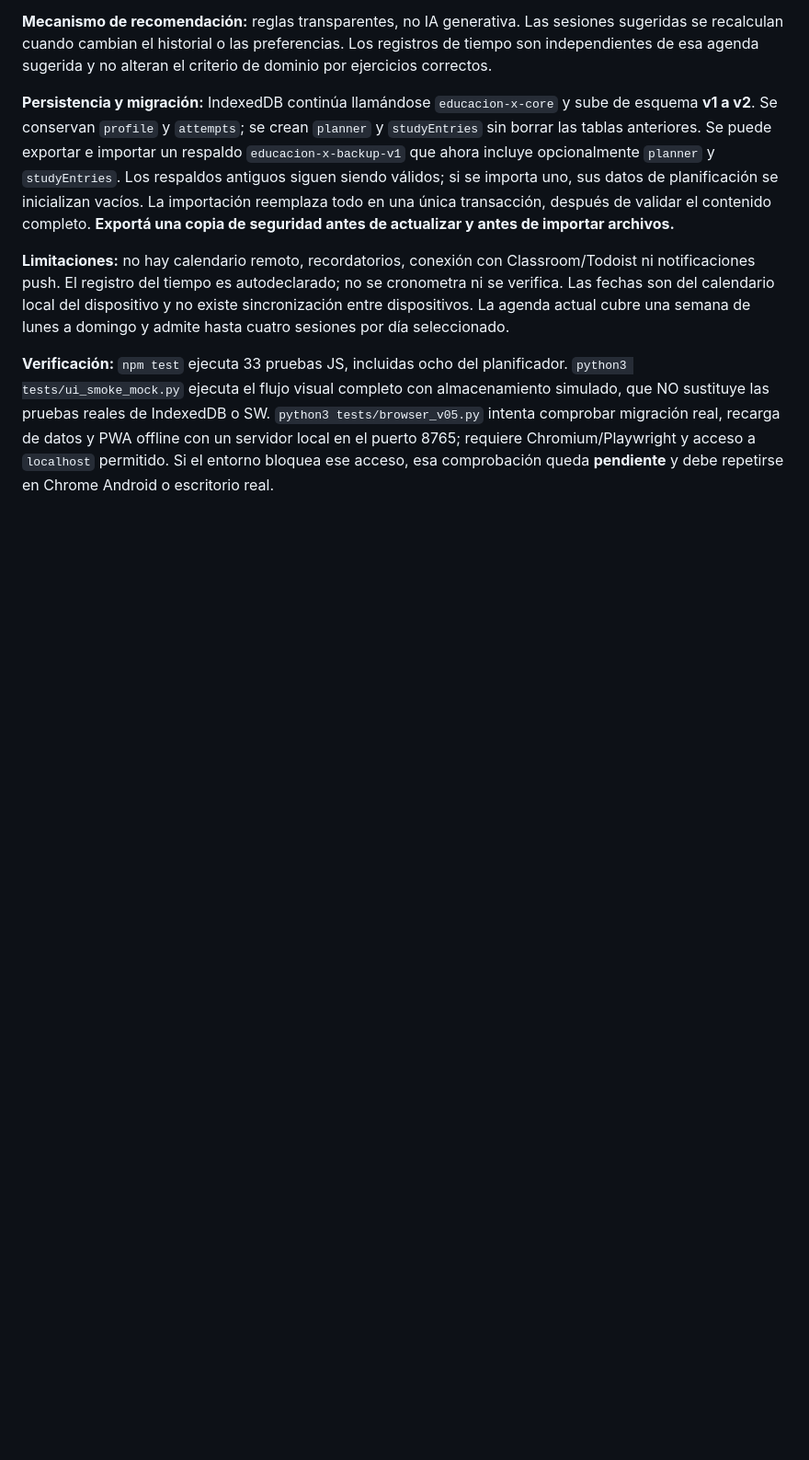
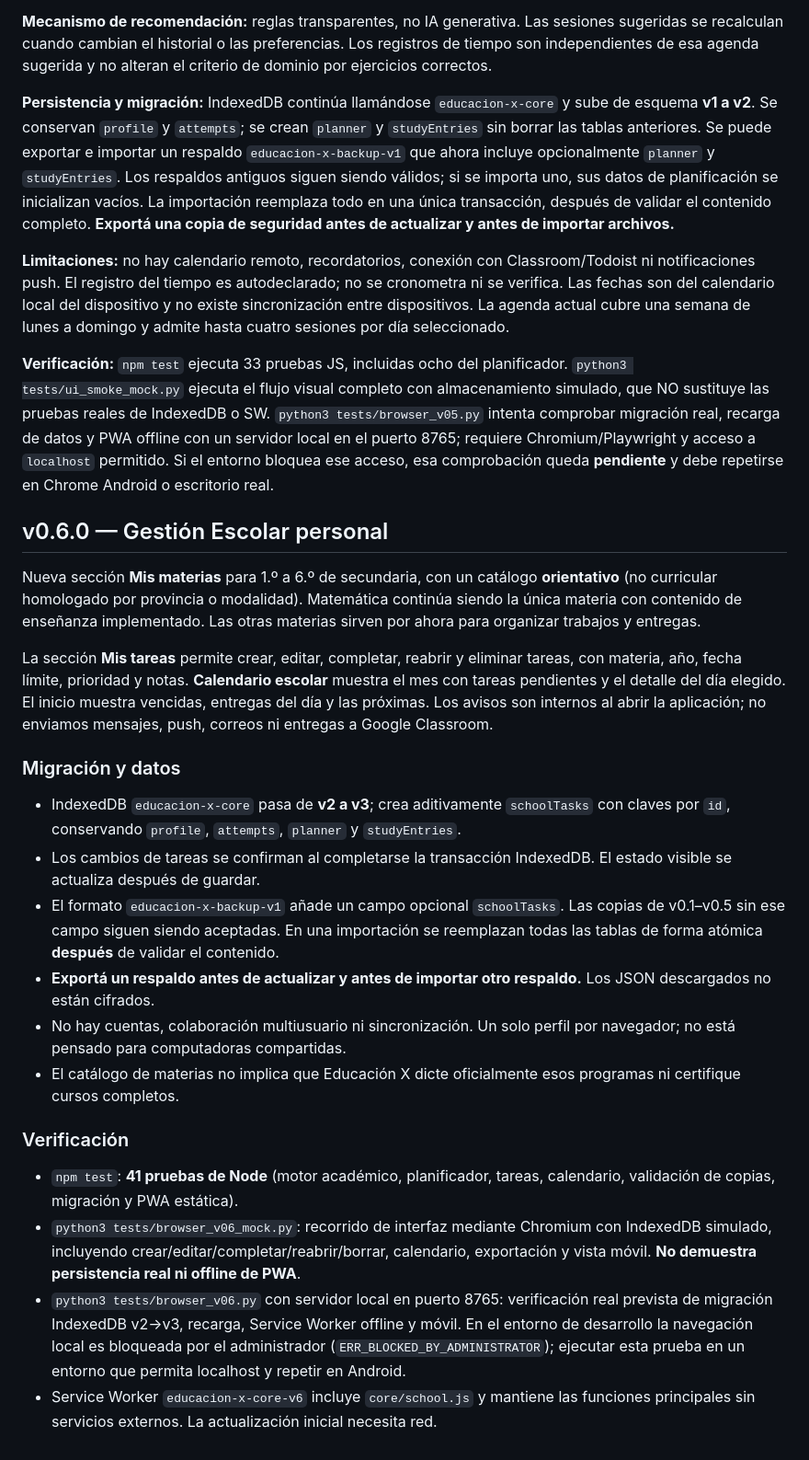
Before and after one commit to miqueas80/Educaci-n-X, a Markdown page: README.md, the part around the change. Shown at 92% size. Drawn GitHub-style; blank space fills up the shorter version.

Commit message:
docs/ui(v0.6): README.md

```diff
--- a/README.md
+++ b/README.md
@@ -161,3 +161,25 @@ Esta versión agrega un **planificador académico local** dentro de Apoyo y Acad
 **Limitaciones:** no hay calendario remoto, recordatorios, conexión con Classroom/Todoist ni notificaciones push. El registro del tiempo es autodeclarado; no se cronometra ni se verifica. Las fechas son del calendario local del dispositivo y no existe sincronización entre dispositivos. La agenda actual cubre una semana de lunes a domingo y admite hasta cuatro sesiones por día seleccionado.
 
 **Verificación:** `npm test` ejecuta 33 pruebas JS, incluidas ocho del planificador. `python3 tests/ui_smoke_mock.py` ejecuta el flujo visual completo con almacenamiento simulado, que NO sustituye las pruebas reales de IndexedDB o SW. `python3 tests/browser_v05.py` intenta comprobar migración real, recarga de datos y PWA offline con un servidor local en el puerto 8765; requiere Chromium/Playwright y acceso a `localhost` permitido. Si el entorno bloquea ese acceso, esa comprobación queda **pendiente** y debe repetirse en Chrome Android o escritorio real.
+
+## v0.6.0 — Gestión Escolar personal
+
+Nueva sección **Mis materias** para 1.º a 6.º de secundaria, con un catálogo **orientativo** (no curricular homologado por provincia o modalidad). Matemática continúa siendo la única materia con contenido de enseñanza implementado. Las otras materias sirven por ahora para organizar trabajos y entregas.
+
+La sección **Mis tareas** permite crear, editar, completar, reabrir y eliminar tareas, con materia, año, fecha límite, prioridad y notas. **Calendario escolar** muestra el mes con tareas pendientes y el detalle del día elegido. El inicio muestra vencidas, entregas del día y las próximas. Los avisos son internos al abrir la aplicación; no enviamos mensajes, push, correos ni entregas a Google Classroom.
+
+### Migración y datos
+
+- IndexedDB `educacion-x-core` pasa de **v2 a v3**; crea aditivamente `schoolTasks` con claves por `id`, conservando `profile`, `attempts`, `planner` y `studyEntries`.
+- Los cambios de tareas se confirman al completarse la transacción IndexedDB. El estado visible se actualiza después de guardar.
+- El formato `educacion-x-backup-v1` añade un campo opcional `schoolTasks`. Las copias de v0.1–v0.5 sin ese campo siguen siendo aceptadas. En una importación se reemplazan todas las tablas de forma atómica **después** de validar el contenido.
+- **Exportá un respaldo antes de actualizar y antes de importar otro respaldo.** Los JSON descargados no están cifrados.
+- No hay cuentas, colaboración multiusuario ni sincronización. Un solo perfil por navegador; no está pensado para computadoras compartidas.
+- El catálogo de materias no implica que Educación X dicte oficialmente esos programas ni certifique cursos completos.
+
+### Verificación
+
+- `npm test`: **41 pruebas de Node** (motor académico, planificador, tareas, calendario, validación de copias, migración y PWA estática).
+- `python3 tests/browser_v06_mock.py`: recorrido de interfaz mediante Chromium con IndexedDB simulado, incluyendo crear/editar/completar/reabrir/borrar, calendario, exportación y vista móvil. **No demuestra persistencia real ni offline de PWA**.
+- `python3 tests/browser_v06.py` con servidor local en puerto 8765: verificación real prevista de migración IndexedDB v2→v3, recarga, Service Worker offline y móvil. En el entorno de desarrollo la navegación local es bloqueada por el administrador (`ERR_BLOCKED_BY_ADMINISTRATOR`); ejecutar esta prueba en un entorno que permita localhost y repetir en Android.
+- Service Worker `educacion-x-core-v6` incluye `core/school.js` y mantiene las funciones principales sin servicios externos. La actualización inicial necesita red.
```
